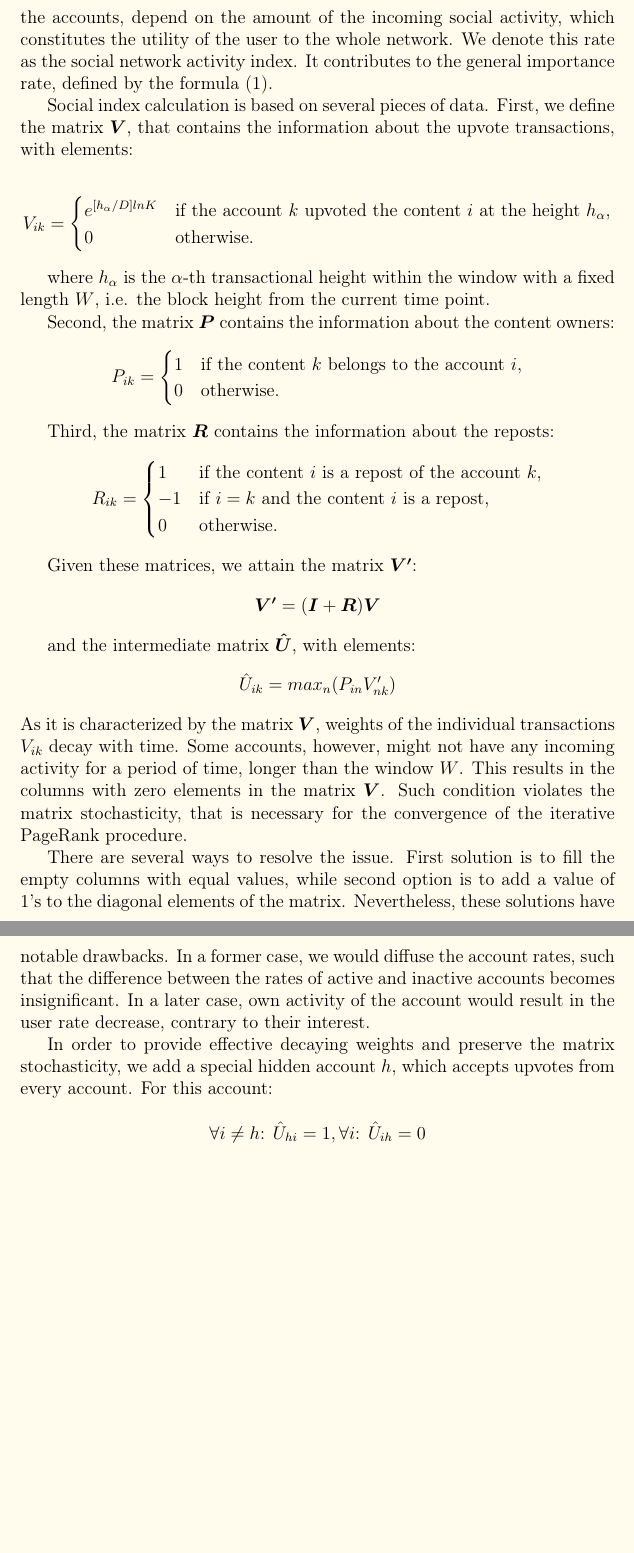
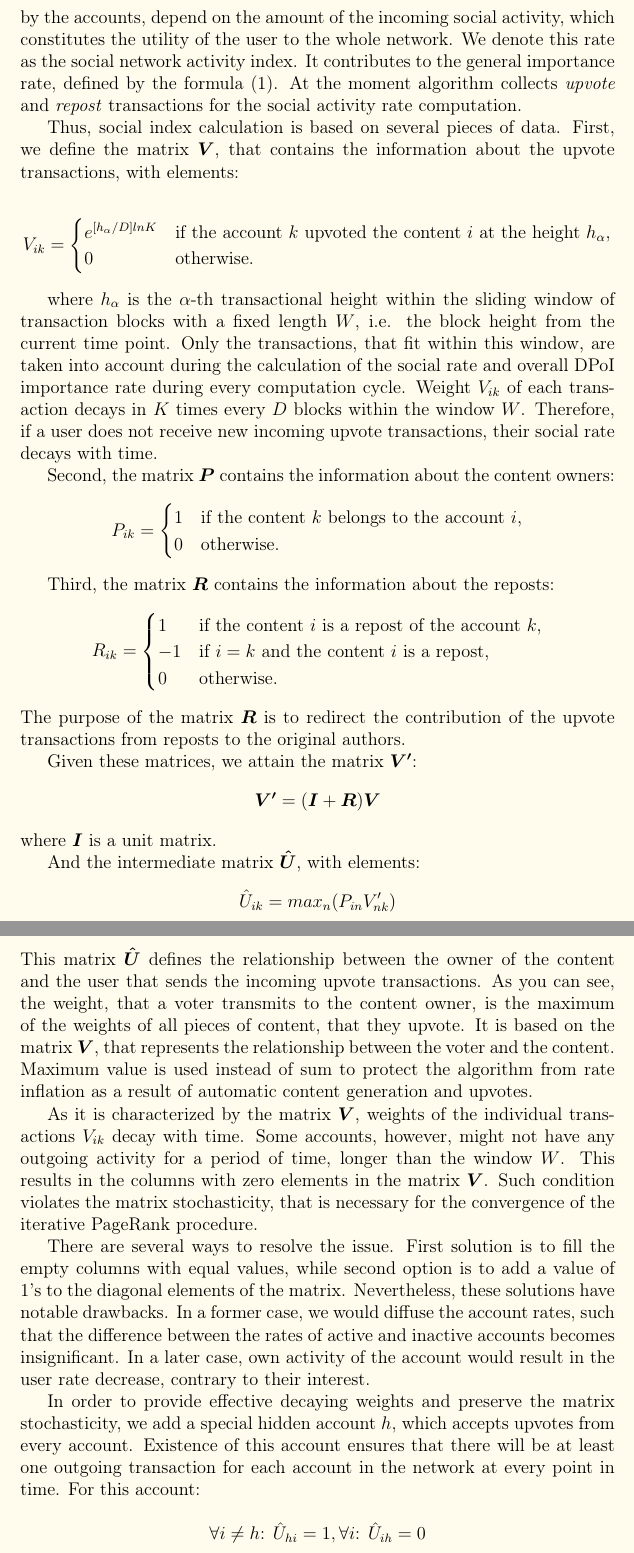
Before and after one commit to UOSnetwork/uos.docs, a LaTeX paper (yellow_paper/uos_yellow_paper.eng.tex): two parts of pages 11 and 12 of 27 before the commit and two parts of pages 11 and 12 of 28 after it, joined at a grey line, cut so that both start at the same text, the shorter picture padded with empty space. Compiled offline with pdfLaTeX.

Commit message:
Update yellow paper source
Revision May 28, 2019

```diff
--- a/yellow_paper/uos_yellow_paper.eng.tex
+++ b/yellow_paper/uos_yellow_paper.eng.tex
@@ -253,9 +253,9 @@ A cluster is a subset of vertices structurally connected to each other. It is po
 
 \subsubsection{Social activity score calculation}
 
-U{\degree}OS blockchain interacts with a variety of DApps and registers a defined set of social transactions in the network. Each account issues outgoing activity and receives input from other users. Together these connections form a graph with directed edges between the account nodes. Social rates, obtained by the accounts, depend on the amount of the incoming social activity, which constitutes the utility of the user to the whole network. We denote this rate as the social network activity index. It contributes to the general importance rate, defined by the formula (\ref{importance_rating}).
+U{\degree}OS blockchain can interact with a variety of DApps and register a defined set of social transactions in the network. Each account issues outgoing activity and receives input from other users. Together these connections form a graph with directed edges between the account nodes. Social rates, obtained by the accounts, depend on the amount of the incoming social activity, which constitutes the utility of the user to the whole network. We denote this rate as the social network activity index. It contributes to the general importance rate, defined by the formula (\ref{importance_rating}). At the moment algorithm collects \emph{upvote} and \emph{repost} transactions for the social activity rate computation.
 
-Social index calculation is based on several pieces of data. First, we define the matrix $\boldsymbol{V}$, that contains the information about the upvote transactions, with elements:
+Thus, social index calculation is based on several pieces of data. First, we define the matrix $\boldsymbol{V}$, that contains the information about the upvote transactions, with elements:
 
 	$$
 	V_{ik} = \begin{cases}
@@ -265,7 +265,7 @@ Social index calculation is based on several pieces of data. First, we define th
 	\end{cases}
 	$$
 
-	where $h_\alpha$ is the $\alpha$-th transactional height within the window with a fixed length $W$, i.e. the block height from the current time point.
+	where $h_\alpha$ is the $\alpha$-th transactional height within the sliding window of transaction blocks with a fixed length $W$, i.e. the block height from the current time point. Only the transactions, that fit within this window, are taken into account during the calculation of the social rate and overall DPoI importance rate during every computation cycle. Weight $V_{ik}$ of each transaction decays in $K$ times every $D$ blocks within the window $W$. Therefore, if a user does not receive new incoming upvote transactions, their social rate decays with time.
 
 	Second, the matrix $\boldsymbol{P}$ contains the information about the content owners:
 	$$
@@ -284,22 +284,26 @@ Social index calculation is based on several pieces of data. First, we define th
 	 0 & \text{otherwise.}
 	\end{cases}
 	$$
+	The purpose of the matrix $\boldsymbol{R}$ is to redirect the contribution of the upvote transactions from reposts to the original authors.
 
 	Given these matrices, we attain the matrix $\boldsymbol{V'}$:
 	$$
 \boldsymbol{V'} = ( \boldsymbol{I} + \boldsymbol{R} ) \boldsymbol{V}
 $$
 	%$$
+	where $\boldsymbol{I}$ is a unit matrix.
 
-	and the intermediate matrix $\boldsymbol{\hat{U}}$, with elements:
+	And the intermediate matrix $\boldsymbol{\hat{U}}$, with elements:
 	$$
 	\hat{U}_{ik} = max_n(P_{in} V'_{nk})
 	$$
-	As it is characterized by the matrix $\boldsymbol{V}$, weights of the individual transactions $V_{ik}$ decay with time. Some accounts, however, might not have any incoming activity for a period of time, longer than the window $W$. This results in the columns with zero elements in the matrix $\boldsymbol{V}$. Such condition violates the matrix stochasticity, that is necessary for the convergence of the iterative PageRank procedure.
+	This matrix $\boldsymbol{\hat{U}}$ defines the relationship between the owner of the content and the user that sends the incoming upvote transactions. As you can see, the weight, that a voter transmits to the content owner, is the maximum of the weights of all pieces of content, that they upvote. It is based on the matrix $\boldsymbol{V}$, that represents the relationship between the voter and the content. Maximum value is used instead of sum to protect the algorithm from rate inflation as a result of automatic content generation and upvotes.
+
+	As it is characterized by the matrix $\boldsymbol{V}$, weights of the individual transactions $V_{ik}$ decay with time. Some accounts, however, might not have any outgoing activity for a period of time, longer than the window $W$. This results in the columns with zero elements in the matrix $\boldsymbol{V}$. Such condition violates the matrix stochasticity, that is necessary for the convergence of the iterative PageRank procedure.
 
 	There are several ways to resolve the issue. First solution is to fill the empty columns with equal values, while second option is to add a value of $1$'s to the diagonal elements of the matrix. Nevertheless, these solutions have notable drawbacks. In a former case, we would diffuse the account rates, such that the difference between the rates of active and inactive accounts becomes insignificant. In a later case, own activity of the account would result in the user rate decrease, contrary to their interest.
 
-	In order to provide effective decaying weights and preserve the matrix stochasticity, we add a special hidden account $h$, which accepts upvotes from every account. For this account:
+	In order to provide effective decaying weights and preserve the matrix stochasticity, we add a special hidden account $h$, which accepts upvotes from every account. Existence of this account ensures that there will be at least one outgoing transaction for each account in the network at every point in time. For this account:
 
 	$$
 	\forall i \ne h \text{: } \hat{U}_{hi} = 1,
```
Also changed, not shown: yellow_paper/uos_yellow_paper.eng.tex (13 more changed lines).
